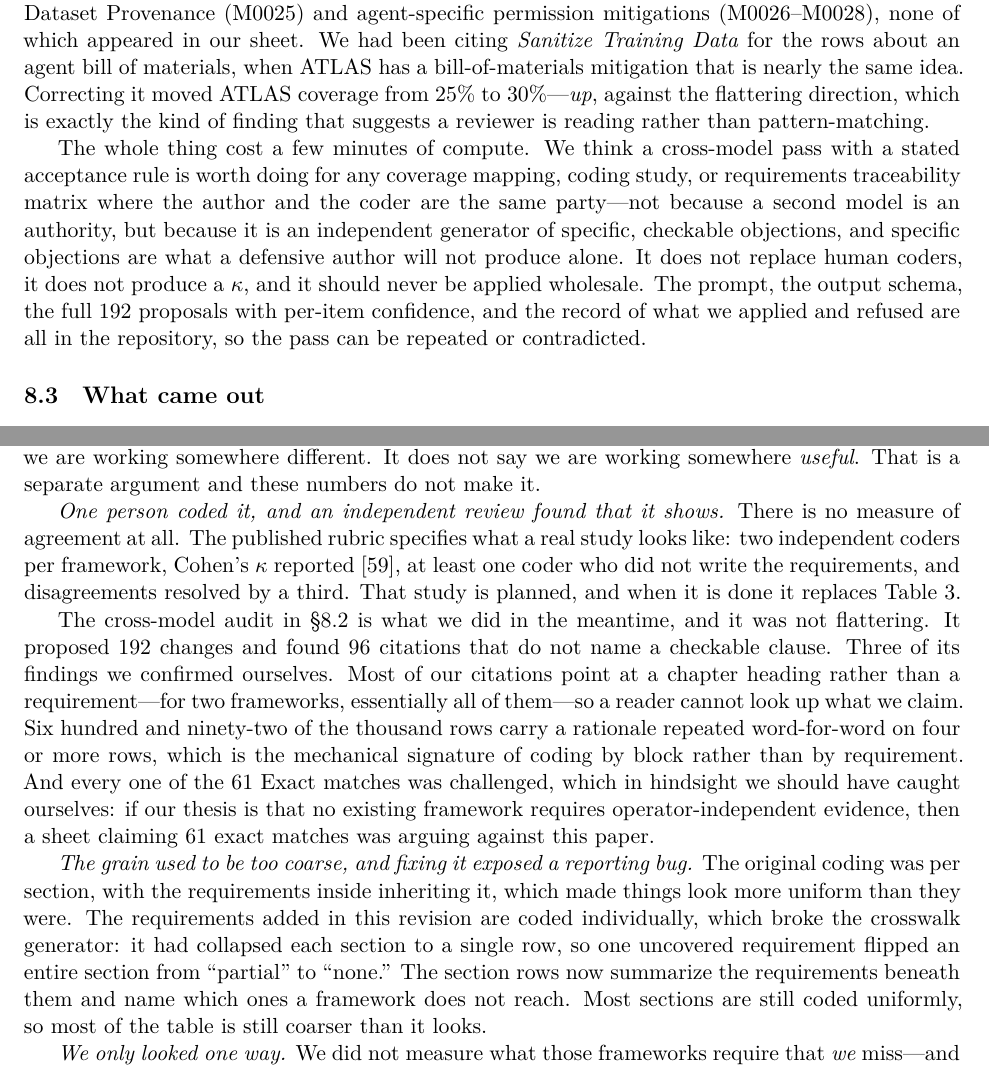
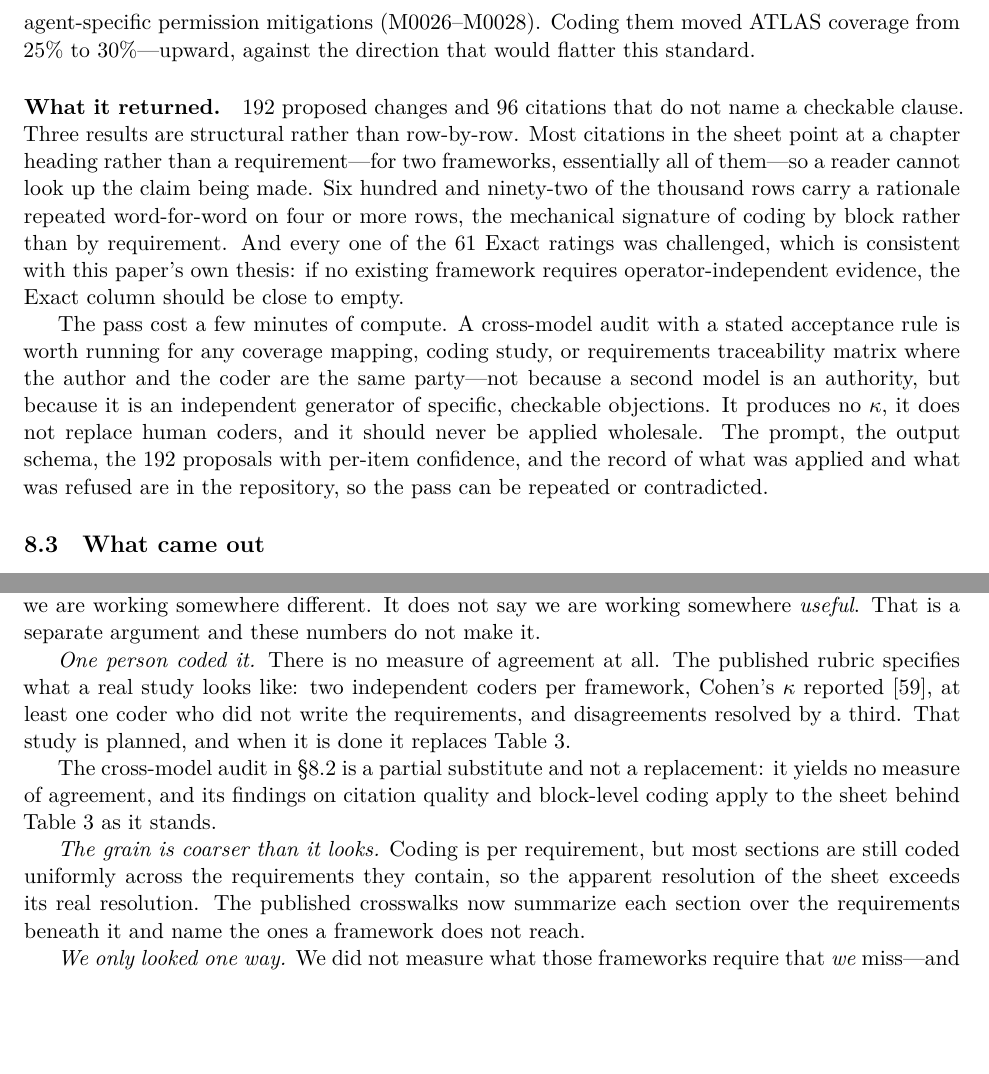
Before and after one commit to AAI-Society/ov-poc-standard, a LaTeX document (paper/main.tex): two parts of pages 18 and 19 of 36, joined at a grey line, cut at the place of the change, the shorter picture padded with empty space. The pictures show the PDF file paper/main.pdf that the author committed with the source.

Commit message:
Rewrite the cross-model audit section around results and process
Section 8.2 was framed as a confession — "an awkward fact about the
paragraph you just read", "what it caught us doing", hindsight asides.
That framing buried the useful content and added nothing a reader needs.
Rewritten to state the structural problem in one sentence, then the
procedure, the three controls, and what the pass returned.

The findings are unchanged and still reported in full: 192 proposed
changes, 96 uncheckable citations, 692 of 1,000 rows carrying a repeated
rationale, every Exact rating challenged. They now read as results of the
audit rather than as an apology for the sheet.

Same treatment for two adjacent paragraphs: the coding caveat no longer
announces that a review "found that it shows", and the granularity
limitation states the current position (most sections coded uniformly, so
the sheet's apparent resolution exceeds its real resolution) instead of
narrating a generator bug that is already fixed.

Left alone: the A9 verifier defect and the declassification-frontier
correction elsewhere in the paper. Those are load-bearing results — a
novel attack and the experiment's most interesting finding — not
self-narration, and cutting them would remove content.

Co-Authored-By: Claude Opus 5 <noreply@anthropic.com>

```diff
--- a/paper/main.tex
+++ b/paper/main.tex
@@ -212,9 +212,8 @@ honest account of what that measurement can and cannot tell you---including a
 \emph{cross-model audit} of our own coding
 (Section~\ref{sec:crossmodel}), because the party that wrote the requirements
 should not be the only party deciding whether anyone else already covers them.
-The procedure, its acceptance rule, and what it caught us doing are all
-reported; we recommend it for any coverage mapping where the author and the
-coder are the same.
+The procedure and its acceptance rule are reported in full, and we recommend
+it for any coverage mapping where the author and the coder are the same.
 \item \textbf{The interoperable claim set} (Section~\ref{sec:interop}): a
 machine-readable schema in two renderings, a canonical serialization that fixes
 exactly which bytes a signature covers, and signed test vectors including ten
@@ -1152,9 +1104,0 @@ we checked it, and it was right: ATLAS now includes AI Bill of Materials
-appeared in our sheet. We had been citing \emph{Sanitize Training Data} for the
-rows about an agent bill of materials, when ATLAS has a bill-of-materials
-mitigation that is nearly the same idea. Correcting it moved ATLAS coverage
-from 25\% to 30\%---\emph{up}, against the flattering direction, which is
-exactly the kind of finding that suggests a reviewer is reading rather than
-pattern-matching.
-
-The whole thing cost a few minutes of compute. We think a cross-model pass with
-a stated acceptance rule is worth doing for any coverage mapping, coding study,
@@ -1162,7 +1143,19 @@ or requirements traceability matrix where the author and the coder are the same
+mitigations (M0026--M0028). Coding them moved ATLAS coverage from 25\% to
+30\%---upward, against the direction that would flatter this standard.
+
+\paragraph{What it returned.} 192 proposed changes and 96 citations that do not
+name a checkable clause. Three results are structural rather than row-by-row.
+Most citations in the sheet point at a chapter heading rather than a
+requirement---for two frameworks, essentially all of them---so a reader cannot
+look up the claim being made. Six hundred and ninety-two of the thousand rows
+carry a rationale repeated word-for-word on four or more rows, the mechanical
+signature of coding by block rather than by requirement. And every one of the
+61 Exact ratings was challenged, which is consistent with this paper's own
+thesis: if no existing framework requires operator-independent evidence, the
+Exact column should be close to empty.
+
+The pass cost a few minutes of compute. A cross-model audit with a stated
+acceptance rule is worth running for any coverage mapping, coding study, or
+requirements traceability matrix where the author and the coder are the same
 party---not because a second model is an authority, but because it is an
-independent generator of specific, checkable objections, and specific
-objections are what a defensive author will not produce alone. It does not
-replace human coders, it does not produce a $\kappa$, and it should never be
-applied wholesale. The prompt, the output schema, the full 192 proposals with
-per-item confidence, and the record of what we applied and refused are all in
-the repository, so the pass can be repeated or contradicted.
+independent generator of specific, checkable objections. It produces no
@@ -1227,13 +1224,9 @@ everyone else scores badly on it. So this table says we are working somewhere
 different. It does not say we are working somewhere \emph{useful}. That is a
 separate argument and these numbers do not make it.
 
-\emph{One person coded it, and an independent review found that it shows.}
-There is no measure of agreement at all. The published rubric specifies what a
+\emph{One person coded it.} There is no measure of agreement at all. The published rubric specifies what a
 real study looks like: two independent coders per framework, Cohen's
 $\kappa$ reported~\cite{cohen1960}, at least one coder who did not write the
 requirements, and disagreements resolved by a third. That study is planned, and
 when it is done it replaces Table~\ref{tab:coverage}.
 
-The cross-model audit in \S\ref{sec:crossmodel} is what we did in the meantime,
-and it was not flattering. It proposed 192 changes and found 96 citations that
-do not name a checkable clause. Three of its findings we confirmed ourselves.
@@ -1243,19 +1233,13 @@ claim. Six hundred and ninety-two of the thousand rows carry a rationale
-repeated word-for-word on four or more rows, which is the mechanical signature
-of coding by block rather than by requirement. And every one of the 61 Exact
-matches was challenged, which in hindsight we should have caught ourselves: if
-our thesis is that no existing framework requires operator-independent
-evidence, then a sheet claiming 61 exact matches was arguing against this
-paper.
-
-\emph{The grain used to be too coarse, and fixing it exposed a reporting bug.}
-The original coding was per section, with the requirements inside inheriting
-it, which made things look more uniform than they were. The requirements added
-in this revision are coded individually, which broke the crosswalk generator:
-it had collapsed each section to a single row, so one uncovered requirement
-flipped an entire section from ``partial'' to ``none.'' The section rows now
-summarize the requirements beneath them and name which ones a framework does
-not reach. Most sections are still coded uniformly, so most of the table is
-still coarser than it looks.
+The cross-model audit in \S\ref{sec:crossmodel} is a partial substitute and
+not a replacement: it yields no measure of agreement, and its findings on
+citation quality and block-level coding apply to the sheet behind
+Table~\ref{tab:coverage} as it stands.
+
+\emph{The grain is coarser than it looks.} Coding is per requirement, but most
+sections are still coded uniformly across the requirements they contain, so the
+apparent resolution of the sheet exceeds its real resolution. The published
+crosswalks now summarize each section over the requirements beneath it and name
+the ones a framework does not reach.
 
 \emph{We only looked one way.} We did not measure what those frameworks
 require that \emph{we} miss---and there is plenty: organizational governance
```
Also changed, not shown: mappings/README.md, paper/main.pdf, paper/main.tex (92 more changed lines).
